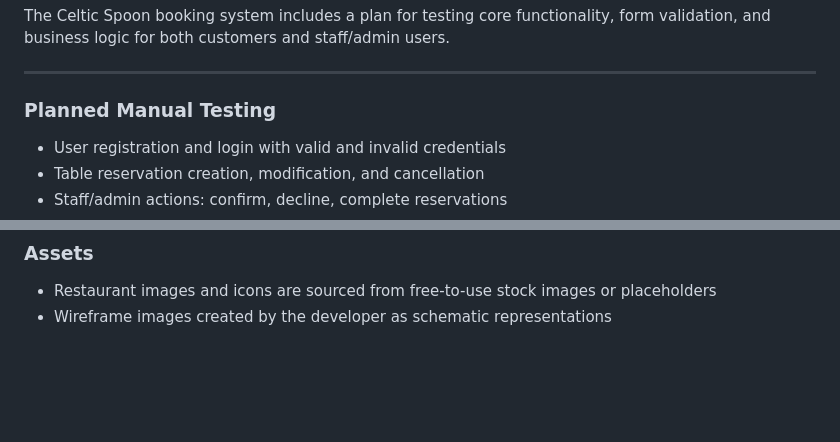
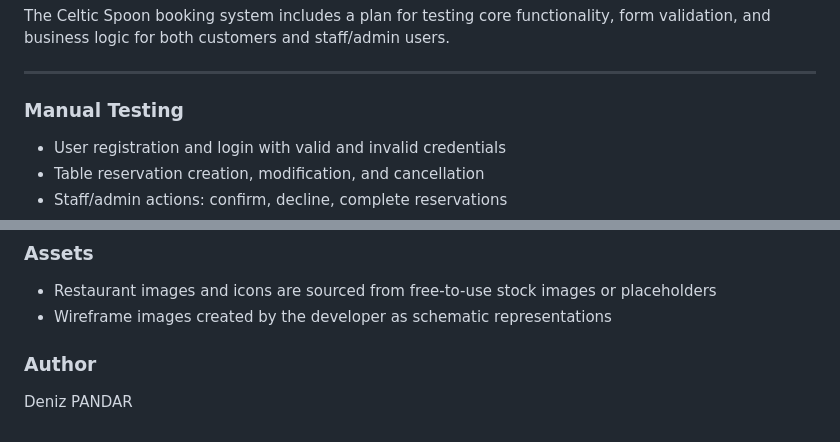
Before and after one commit to PDennise/the_celtic_spoon, a Markdown page: README.md, 2 parts joined by grey strips. Rendered like a GitHub page; blank space fills up the shorter version.

```diff
--- a/README.md
+++ b/README.md
@@ -435,7 +435,7 @@ The Celtic Spoon booking system includes a plan for testing core functionality,
 
 ---
 
-### Planned Manual Testing
+### Manual Testing
 
 - User registration and login with valid and invalid credentials
 - Table reservation creation, modification, and cancellation
@@ -544,3 +544,6 @@ This project was developed as part of the **Code Institute Full Stack Developmen
 
 - Restaurant images and icons are sourced from free-to-use stock images or placeholders
 - Wireframe images created by the developer as schematic representations
+
+### Author
+Deniz PANDAR
```
